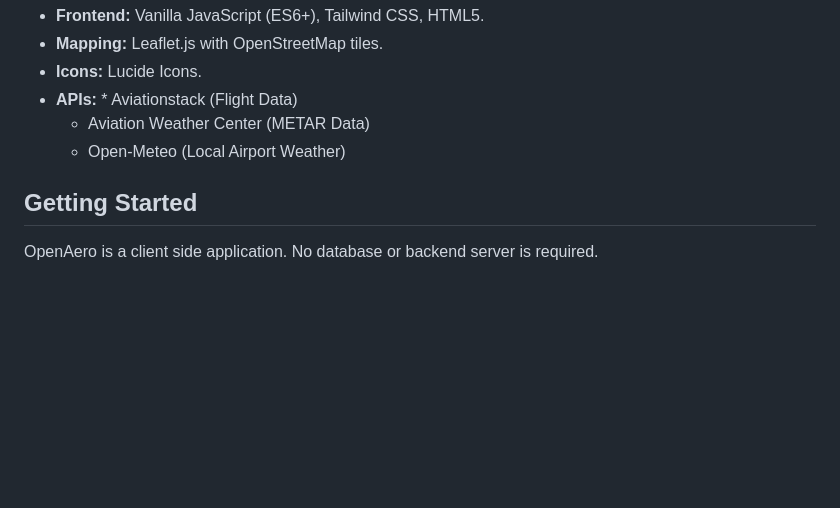
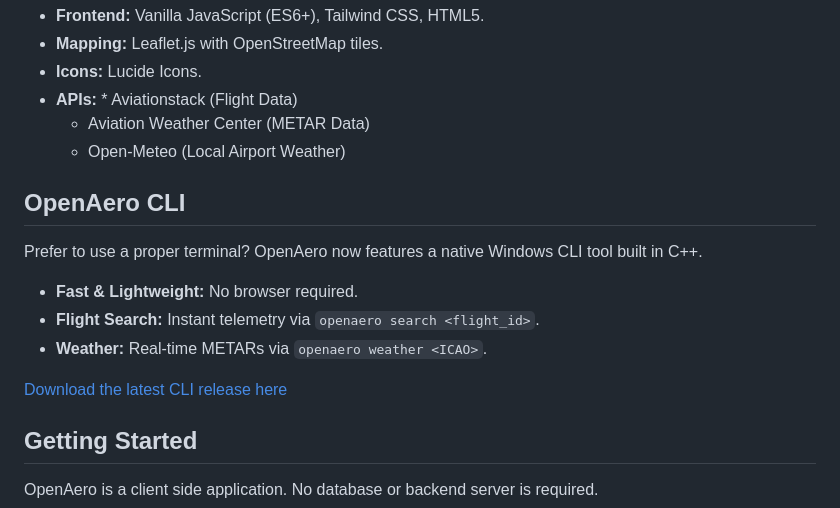
Before and after one commit to xaviershilosaputra/OpenAero, a Markdown page: README.md, the part around the change. GitHub-like rendering; blank space fills up the shorter version.

```diff
--- a/README.md
+++ b/README.md
@@ -32,6 +32,14 @@ OpenAero is designed to be the ultimate companion for planespotters, flight simm
     * Aviation Weather Center (METAR Data)
     * Open-Meteo (Local Airport Weather)
 
+## OpenAero CLI
+Prefer to use a proper terminal? OpenAero now features a native Windows CLI tool built in C++.
+* **Fast & Lightweight:** No browser required.
+* **Flight Search:** Instant telemetry via `openaero search <flight_id>`.
+* **Weather:** Real-time METARs via `openaero weather <ICAO>`.
+
+[Download the latest CLI release here](https://github.com/xaviershilosaputra/OpenAero/releases)
+
 ## Getting Started
 
 OpenAero is a client side application. No database or backend server is required.
```
